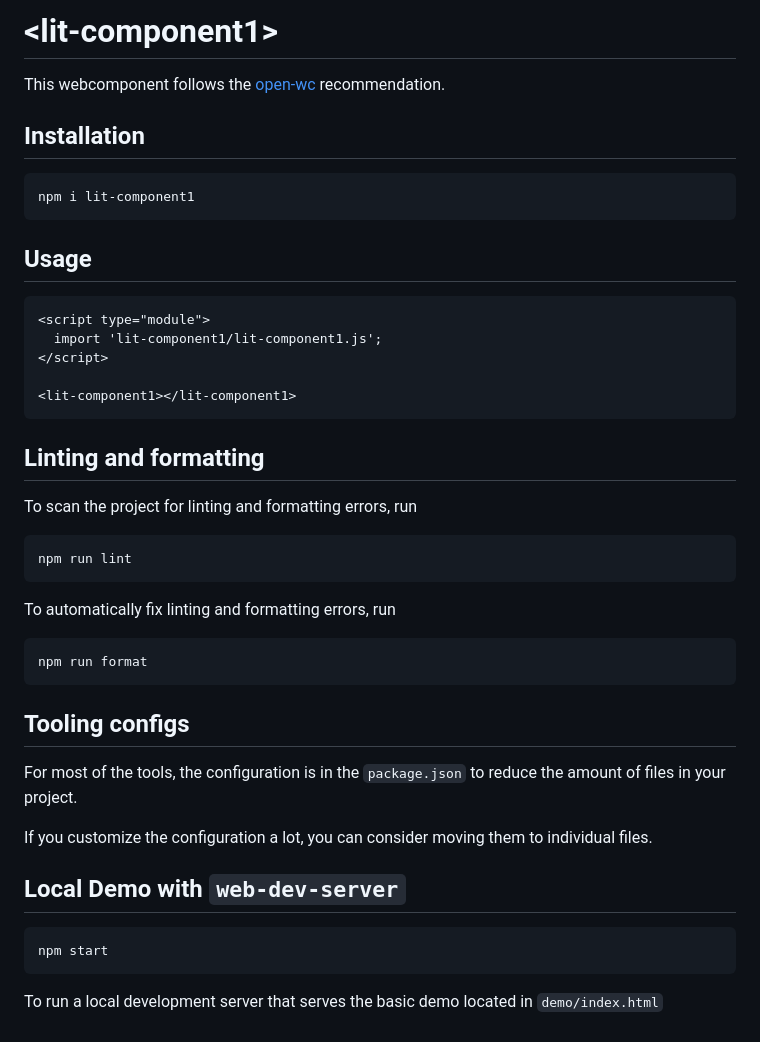
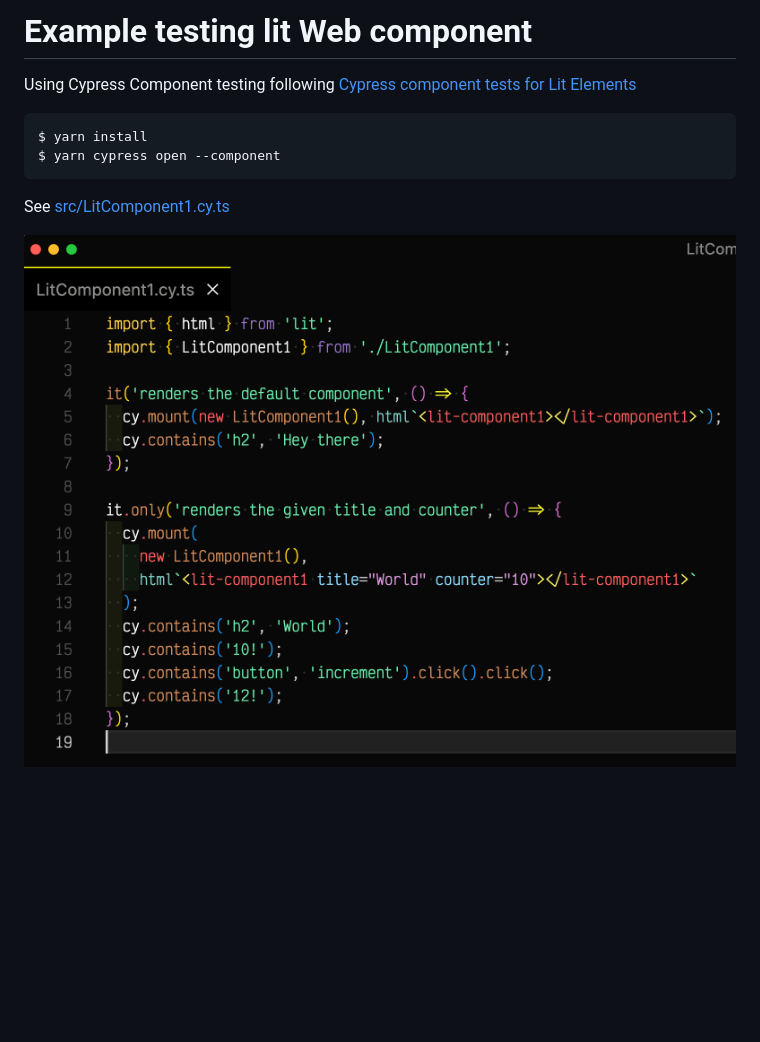
Before and after one commit to bahmutov/lit-component1, a Markdown page: README.md, the part around the change. Rendered like a GitHub page; pictures changed too: images/lit-test.png (added); blank space fills up the shorter version.

Commit message:
playing with component test

````diff
--- a/README.md
+++ b/README.md
@@ -1,48 +1,12 @@
-# \<lit-component1>
+# Example testing lit Web component
 
-This webcomponent follows the [open-wc](https://github.com/open-wc/open-wc) recommendation.
+Using Cypress Component testing following [Cypress component tests for Lit Elements](https://dev.to/simonireilly/cypress-component-tests-for-lit-elements-web-components-45oj)
 
-## Installation
-
-```bash
-npm i lit-component1
+```
+$ yarn install
+$ yarn cypress open --component
 ```
 
-## Usage
+See [src/LitComponent1.cy.ts](./src/LitComponent1.cy.ts)
 
-```html
-<script type="module">
-  import 'lit-component1/lit-component1.js';
-</script>
-
-<lit-component1></lit-component1>
-```
-
-## Linting and formatting
-
-To scan the project for linting and formatting errors, run
-
-```bash
-npm run lint
-```
-
-To automatically fix linting and formatting errors, run
-
-```bash
-npm run format
-```
-
-
-## Tooling configs
-
-For most of the tools, the configuration is in the `package.json` to reduce the amount of files in your project.
-
-If you customize the configuration a lot, you can consider moving them to individual files.
-
-## Local Demo with `web-dev-server`
-
-```bash
-npm start
-```
-
-To run a local development server that serves the basic demo located in `demo/index.html`
+![Lit test](./images/lit-test.png)
````
Also changed, not shown: 11 other files.
